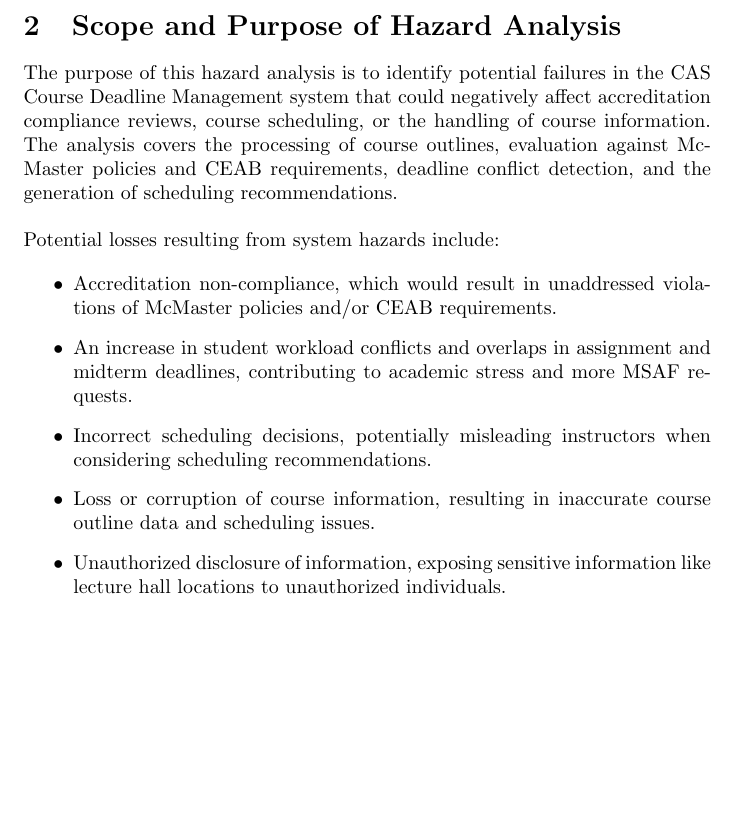
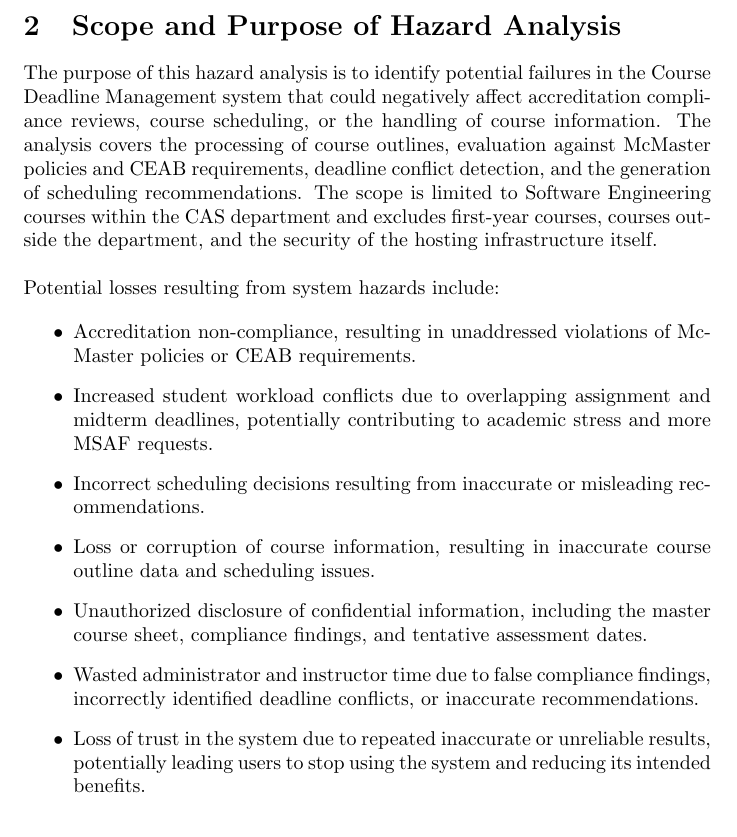
Before and after one commit to shivyam/cas-course-optimization, a LaTeX document (docs/HazardAnalysis/HazardAnalysis.tex): part of page 4 of 7, cut so that both start at the same text, the shorter picture padded with empty space. Compiled offline with pdfLaTeX; a LaTeX package or settings file that is missing is left out.

Commit message:
Updated scope and purpose based on review suggestions

```diff
--- a/docs/HazardAnalysis/HazardAnalysis.tex
+++ b/docs/HazardAnalysis/HazardAnalysis.tex
@@ -61,19 +61,24 @@
 
 %\wss{You should say what \textbf{loss} could be incurred because of the hazards.}
 
-The purpose of this hazard analysis is to identify potential failures in the CAS Course Deadline Management
-system that could negatively affect accreditation compliance reviews, course scheduling, or the handling
-of course information. The analysis covers the processing of course outlines, evaluation against McMaster
-policies and CEAB requirements, deadline conflict detection, and the generation of scheduling recommendations.\\
+The purpose of this hazard analysis is to identify potential failures in the Course Deadline
+Management system that could negatively affect accreditation compliance reviews, course scheduling,
+or the handling of course information. The analysis covers the processing of course outlines,
+evaluation against McMaster policies and CEAB requirements, deadline conflict detection, and the
+generation of scheduling recommendations. The scope is limited to Software Engineering courses
+within the CAS department and excludes first-year courses, courses outside the department,
+and the security of the hosting infrastructure itself.\\
 
 \noindent Potential losses resulting from system hazards include:
 
 \begin{itemize}
-    \item Accreditation non-compliance, which would result in unaddressed violations of McMaster policies and/or CEAB requirements.
-    \item An increase in student workload conflicts and overlaps in assignment and midterm deadlines, contributing to academic stress and more MSAF requests.
-    \item Incorrect scheduling decisions, potentially misleading instructors when considering scheduling recommendations.
+    \item Accreditation non-compliance, resulting in unaddressed violations of McMaster policies or CEAB requirements.
+    \item Increased student workload conflicts due to overlapping assignment and midterm deadlines, potentially contributing to academic stress and more MSAF requests.
+    \item Incorrect scheduling decisions resulting from inaccurate or misleading recommendations.
     \item Loss or corruption of course information, resulting in inaccurate course outline data and scheduling issues.
-    \item Unauthorized disclosure of information, exposing sensitive information like lecture hall locations to unauthorized individuals.
+    \item Unauthorized disclosure of confidential information, including the master course sheet, compliance findings, and tentative assessment dates.
+    \item Wasted administrator and instructor time due to false compliance findings, incorrectly identified deadline conflicts, or inaccurate recommendations.
+    \item Loss of trust in the system due to repeated inaccurate or unreliable results, potentially leading users to stop using the system and reducing its intended benefits.
 \end{itemize}
 
 
```
